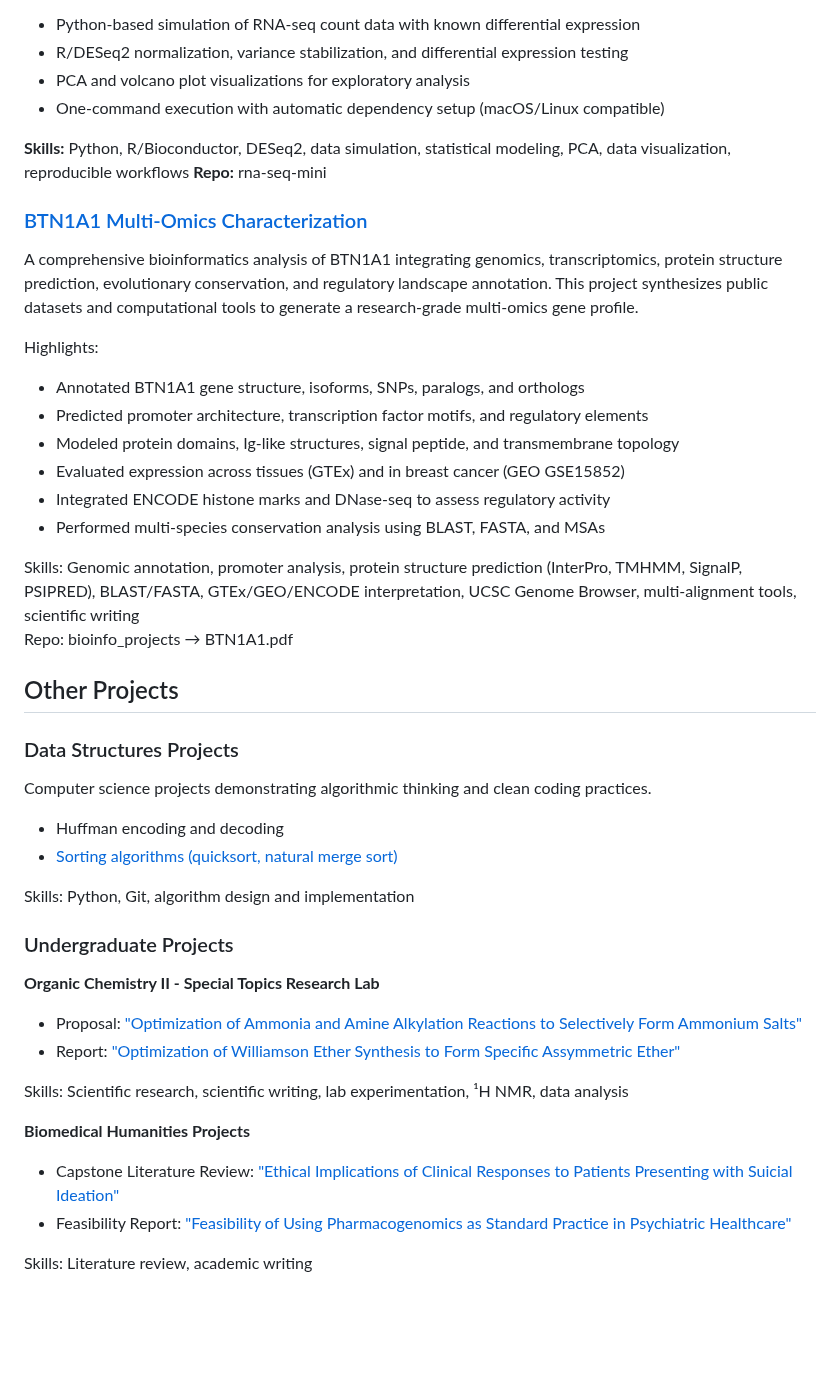
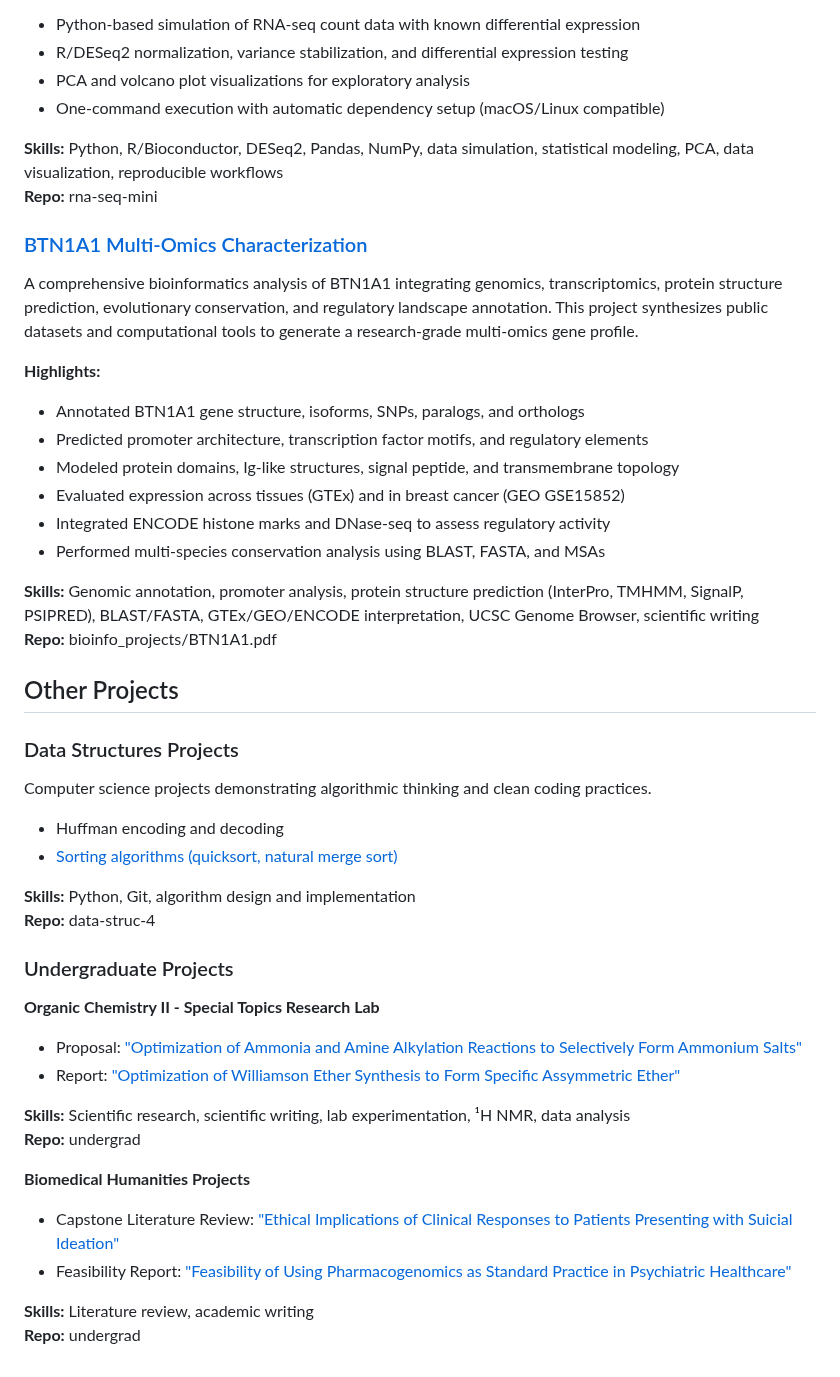
Before and after one commit to splane00/sami-lane-portfolio, a Markdown page: README.md, the part around the change. GitHub-like rendering; blank space fills up the shorter version.

```diff
--- a/README.md
+++ b/README.md
@@ -24,13 +24,13 @@ A fully executable, dependency-light RNA-seq differential expression workflow bu
 - PCA and volcano plot visualizations for exploratory analysis
 - One-command execution with automatic dependency setup (macOS/Linux compatible)
 
-**Skills:** Python, R/Bioconductor, DESeq2, data simulation, statistical modeling, PCA, data visualization, reproducible workflows
+**Skills:** Python, R/Bioconductor, DESeq2, Pandas, NumPy, data simulation, statistical modeling, PCA, data visualization, reproducible workflows
 **Repo:** rna-seq-mini
 
 ### [BTN1A1 Multi-Omics Characterization](https://github.com/splane00/bioinfo_projects/blob/main/BTN1A1.pdf)
 A comprehensive bioinformatics analysis of BTN1A1 integrating genomics, transcriptomics, protein structure prediction, evolutionary conservation, and regulatory landscape annotation. This project synthesizes public datasets and computational tools to generate a research-grade multi-omics gene profile.
 
-Highlights:
+**Highlights:**
 - Annotated BTN1A1 gene structure, isoforms, SNPs, paralogs, and orthologs
 - Predicted promoter architecture, transcription factor motifs, and regulatory elements
 - Modeled protein domains, Ig-like structures, signal peptide, and transmembrane topology
@@ -38,8 +38,8 @@ Highlights:
 - Integrated ENCODE histone marks and DNase-seq to assess regulatory activity
 - Performed multi-species conservation analysis using BLAST, FASTA, and MSAs
 
-Skills: Genomic annotation, promoter analysis, protein structure prediction (InterPro, TMHMM, SignalP, PSIPRED), BLAST/FASTA, GTEx/GEO/ENCODE interpretation, UCSC Genome Browser, multi-alignment tools, scientific writing
-Repo: bioinfo_projects → BTN1A1.pdf
+**Skills:** Genomic annotation, promoter analysis, protein structure prediction (InterPro, TMHMM, SignalP, PSIPRED), BLAST/FASTA, GTEx/GEO/ENCODE interpretation, UCSC Genome Browser, scientific writing
+**Repo:** bioinfo_projects/BTN1A1.pdf
 
 ## Other Projects
 
@@ -48,17 +48,20 @@ Computer science projects demonstrating algorithmic thinking and clean coding pr
 - Huffman encoding and decoding
 - [Sorting algorithms (quicksort, natural merge sort)](https://github.com/splane00/data-struc-4/blob/main/README.md)
 
-Skills: Python, Git, algorithm design and implementation
+**Skills:** Python, Git, algorithm design and implementation
+**Repo:** data-struc-4
 
 ### Undergraduate Projects
 **Organic Chemistry II - Special Topics Research Lab**
 - Proposal: ["Optimization of Ammonia and Amine Alkylation Reactions to Selectively Form Ammonium Salts"](https://github.com/splane00/undergrad/blob/main/Optimization%20of%20Alkylation%20OCII.pdf)
 - Report: ["Optimization of Williamson Ether Synthesis to Form Specific Assymmetric Ether"](https://github.com/splane00/undergrad/blob/main/Williamson%20Ether%20Synthesis%20OCII.pdf)
 
-Skills: Scientific research, scientific writing, lab experimentation, ¹H NMR, data analysis
+**Skills:** Scientific research, scientific writing, lab experimentation, ¹H NMR, data analysis
+**Repo:** undergrad
 
 **Biomedical Humanities Projects**
 - Capstone Literature Review: ["Ethical Implications of Clinical Responses to Patients Presenting with Suicial Ideation"](https://github.com/splane00/undergrad/blob/main/BHUM%20Lit%20Review.pdf)
 - Feasibility Report: ["Feasibility of Using Pharmacogenomics as Standard Practice in Psychiatric Healthcare"](https://github.com/splane00/undergrad/blob/main/Feasibility_of_Using_Pharmacogenomics_in_Psychiatric_Healthcare_APA.pdf)
 
-Skills: Literature review, academic writing
+**Skills:** Literature review, academic writing
+**Repo:** undergrad
```
